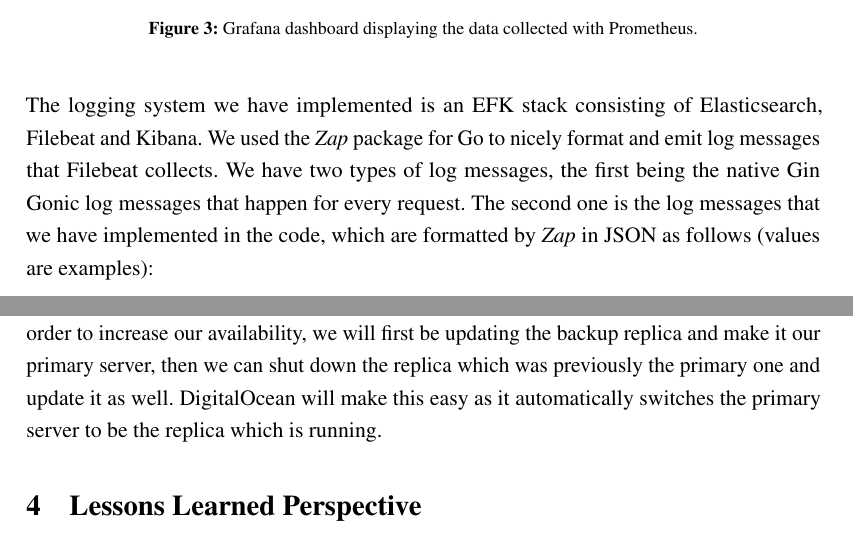
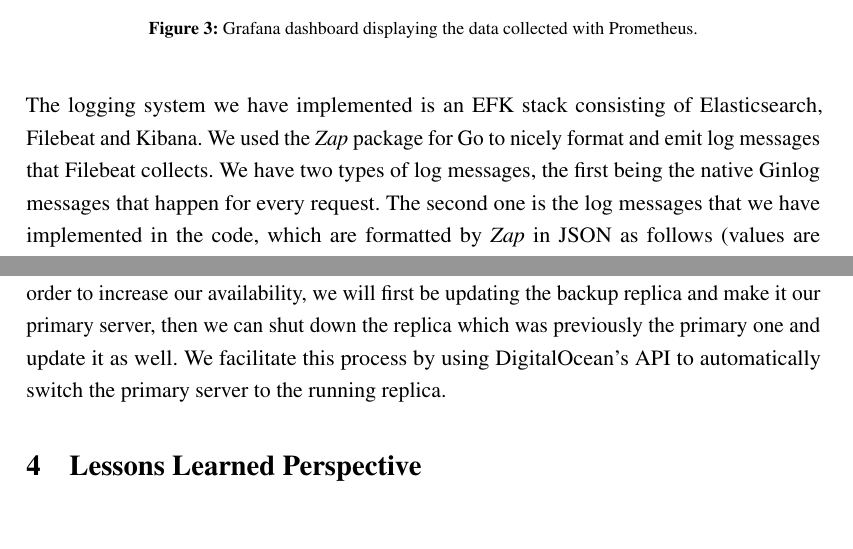
Before and after one commit to nikso-itu/devops-report, a LaTeX document (main.tex, which reads chapters/2.process.tex): two parts of pages 10 and 13 of 15, joined at a grey line, cut so that both start at the same text, the shorter picture padded with empty space. Compiled offline with pdfLaTeX.

Commit message:
Updates from Overleaf

```diff
--- a/chapters/2.process.tex
+++ b/chapters/2.process.tex
@@ -47,7 +47,7 @@ We use a Grafana dashboard to display the data collected for each metric through
     \label{fig:grafana_dashboard}
 \end{figure}
 
-The logging system we have implemented is an EFK stack consisting of Elasticsearch, Filebeat and Kibana. We used the \textit{Zap} package for Go to nicely format and emit log messages that Filebeat collects. We have two types of log messages, the first being the native Gin Gonic log messages that happen for every request. The second one is the log messages that we have implemented in the code, which are formatted by \textit{Zap} in JSON as follows (values are examples):
+The logging system we have implemented is an EFK stack consisting of Elasticsearch, Filebeat and Kibana. We used the \textit{Zap} package for Go to nicely format and emit log messages that Filebeat collects. We have two types of log messages, the first being the native Ginlog messages that happen for every request. The second one is the log messages that we have implemented in the code, which are formatted by \textit{Zap} in JSON as follows (values are examples):
 
 \begin{figure}[H]
     \begin{footnotesize}
@@ -96,4 +96,4 @@ None of the assessed risks are placed inside the problematic area in the risk as
 \subsection{Scaling \& redundancy} \label{sec:scaling}
 To ensure fault tolerance we introduced redundancy in the form of a replica. We created an additional droplet on DigitalOcean and changed our Vagrantfile accordingly to have identical instances running on each of the droplets. One of the instances act as the primary one, for which all traffic is directed to. The other instance serves as a backup. With the use of heartbeats the server can keep track of the primary replicas state, and should it fail to show signs of life, the backup replica will take over as primary.
 
-In addition to fault tolerance, having a primary and backup replica also enables rolling updates which eliminates the inevitable downtime caused from deploying updates. We did not get around to do it for this project, but we had a plan of how we wanted to do it. In order to increase our availability, we will first be updating the backup replica and make it our primary server, then we can shut down the replica which was previously the primary one and update it as well. DigitalOcean will make this easy as it automatically switches the primary server to be the replica which is running.
+In addition to fault tolerance, having a primary and backup replica also enables rolling updates which eliminates the inevitable downtime caused from deploying updates. We did not get around to do it for this project, but we had a plan of how we wanted to do it. In order to increase our availability, we will first be updating the backup replica and make it our primary server, then we can shut down the replica which was previously the primary one and update it as well. We facilitate this process by using DigitalOcean's API to automatically switch the primary server to the running replica.
```
Also changed, not shown: chapters/2.process.tex (2 more changed lines).
